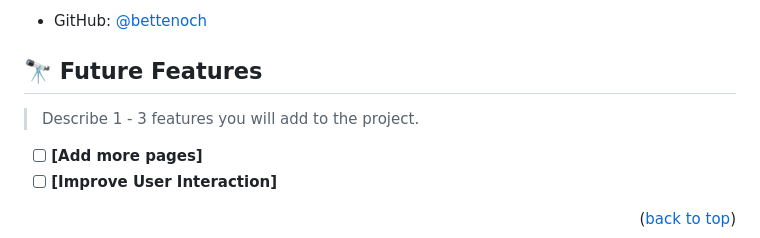
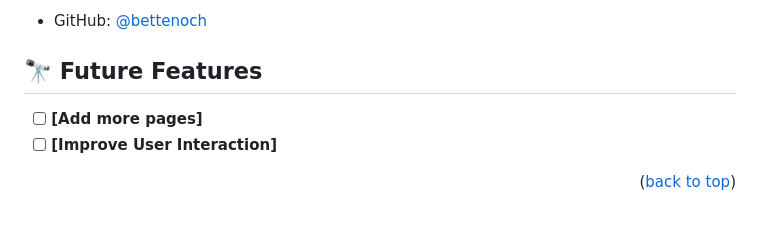
Before and after one commit to Bettenoch/Awesome-Book-Refractor, a Markdown page: README.md, the part around the change. Drawn GitHub-style; blank space fills up the shorter version.

Commit message:
Removed comment in readme

```diff
--- a/README.md
+++ b/README.md
@@ -114,8 +114,6 @@ To run the project, execute the following command:
 
 ## 🔭 Future Features <a name="future-features"></a>
 
-> Describe 1 - 3 features you will add to the project.
-
 - [ ] **[Add more pages]**
 - [ ] **[Improve User Interaction]**
 
```
